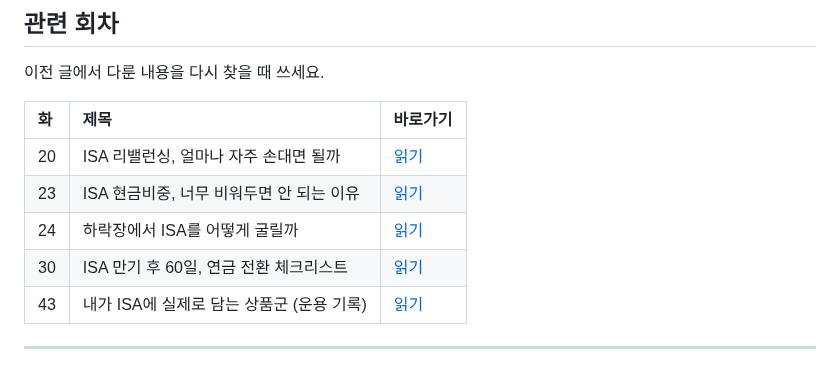
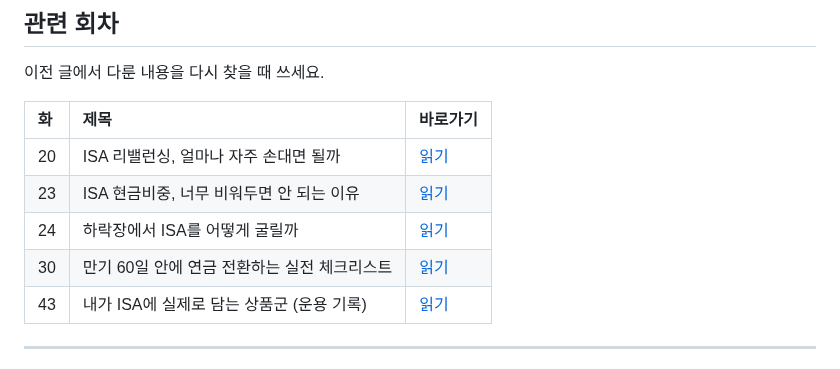
Before and after one commit to seyoungahn2/ShopProject, a Markdown page: content/isa/44-monthly-review.md, the part around the change. GitHub-like rendering.

Commit message:
Fix episode 44 related-link title for episode 30
Co-authored-by: Ahn <seyoungahn2@users.noreply.github.com>

```diff
--- a/content/isa/44-monthly-review.md
+++ b/content/isa/44-monthly-review.md
@@ -292,7 +292,7 @@ ISA는 마라톤 계좌에 가깝습니다.
 | 20 | ISA 리밸런싱, 얼마나 자주 손대면 될까 | [읽기](https://mynews20482.tistory.com/20) |
 | 23 | ISA 현금비중, 너무 비워두면 안 되는 이유 | [읽기](https://mynews20482.tistory.com/23) |
 | 24 | 하락장에서 ISA를 어떻게 굴릴까 | [읽기](https://mynews20482.tistory.com/24) |
-| 30 | ISA 만기 후 60일, 연금 전환 체크리스트 | [읽기](https://mynews20482.tistory.com/30) |
+| 30 | 만기 60일 안에 연금 전환하는 실전 체크리스트 | [읽기](https://mynews20482.tistory.com/30) |
 | 43 | 내가 ISA에 실제로 담는 상품군 (운용 기록) | [읽기](https://mynews20482.tistory.com/43) |
 
 
```
